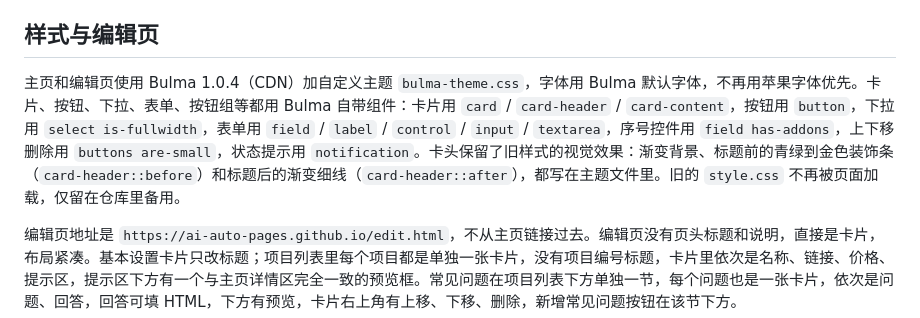
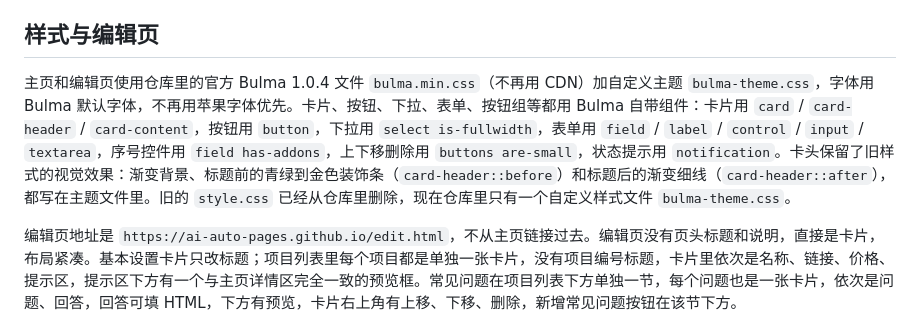
Before and after one commit to AI-auto-pages/ai-auto-pages.github.io, a Markdown page: README.md, the part around the change. Drawn GitHub-style.

Commit message:
Update README: local Bulma file, only bulma-theme.css as custom style

```diff
--- a/README.md
+++ b/README.md
@@ -36,7 +36,7 @@ JSON 结构已经简化，只保留三项：
 
 ## 样式与编辑页
 
-主页和编辑页使用 Bulma 1.0.4（CDN）加自定义主题 `bulma-theme.css`，字体用 Bulma 默认字体，不再用苹果字体优先。卡片、按钮、下拉、表单、按钮组等都用 Bulma 自带组件：卡片用 `card` / `card-header` / `card-content`，按钮用 `button`，下拉用 `select is-fullwidth`，表单用 `field` / `label` / `control` / `input` / `textarea`，序号控件用 `field has-addons`，上下移删除用 `buttons are-small`，状态提示用 `notification`。卡头保留了旧样式的视觉效果：渐变背景、标题前的青绿到金色装饰条（`card-header::before`）和标题后的渐变细线（`card-header::after`），都写在主题文件里。旧的 `style.css` 不再被页面加载，仅留在仓库里备用。
+主页和编辑页使用仓库里的官方 Bulma 1.0.4 文件 `bulma.min.css`（不再用 CDN）加自定义主题 `bulma-theme.css`，字体用 Bulma 默认字体，不再用苹果字体优先。卡片、按钮、下拉、表单、按钮组等都用 Bulma 自带组件：卡片用 `card` / `card-header` / `card-content`，按钮用 `button`，下拉用 `select is-fullwidth`，表单用 `field` / `label` / `control` / `input` / `textarea`，序号控件用 `field has-addons`，上下移删除用 `buttons are-small`，状态提示用 `notification`。卡头保留了旧样式的视觉效果：渐变背景、标题前的青绿到金色装饰条（`card-header::before`）和标题后的渐变细线（`card-header::after`），都写在主题文件里。旧的 `style.css` 已经从仓库里删除，现在仓库里只有一个自定义样式文件 `bulma-theme.css`。
 
 编辑页地址是 `https://ai-auto-pages.github.io/edit.html`，不从主页链接过去。编辑页没有页头标题和说明，直接是卡片，布局紧凑。基本设置卡片只改标题；项目列表里每个项目都是单独一张卡片，没有项目编号标题，卡片里依次是名称、链接、价格、提示区，提示区下方有一个与主页详情区完全一致的预览框。常见问题在项目列表下方单独一节，每个问题也是一张卡片，依次是问题、回答，回答可填 HTML，下方有预览，卡片右上角有上移、下移、删除，新增常见问题按钮在该节下方。
 
```
